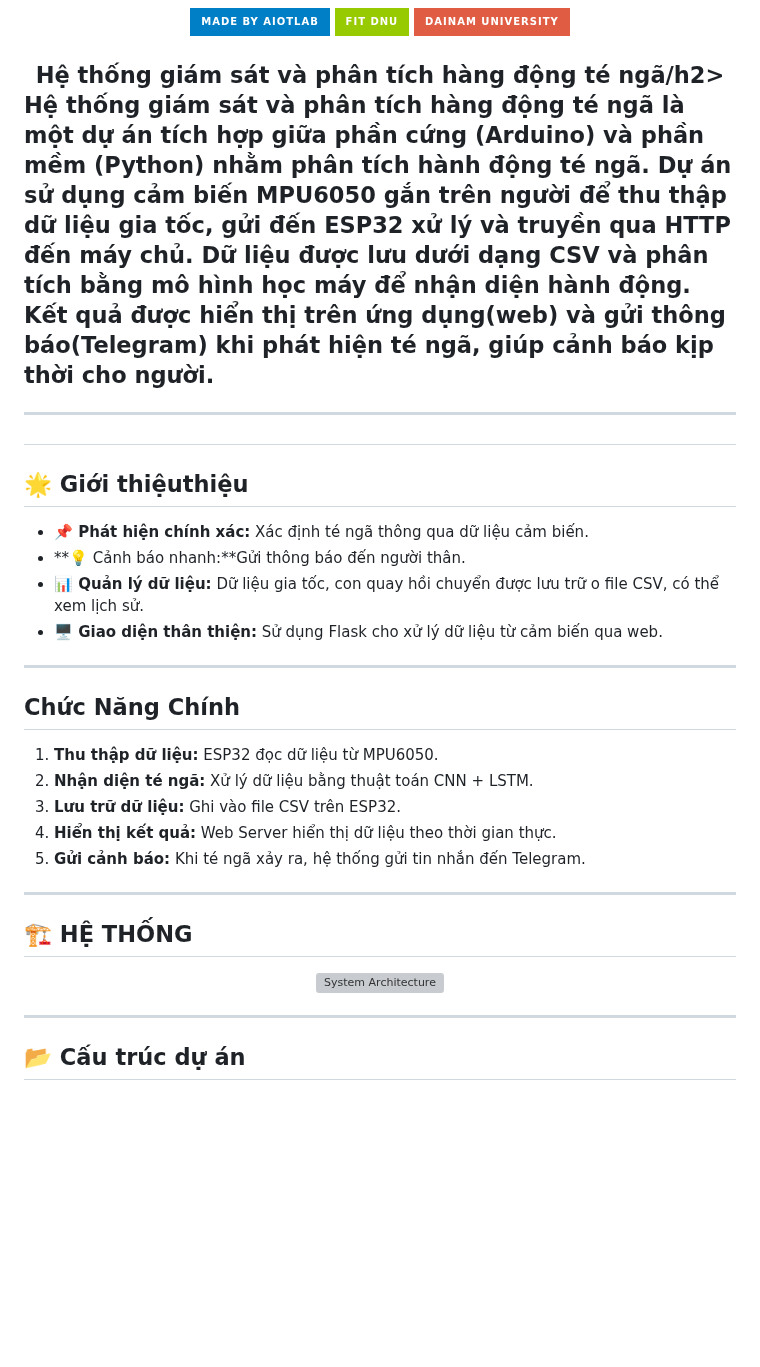
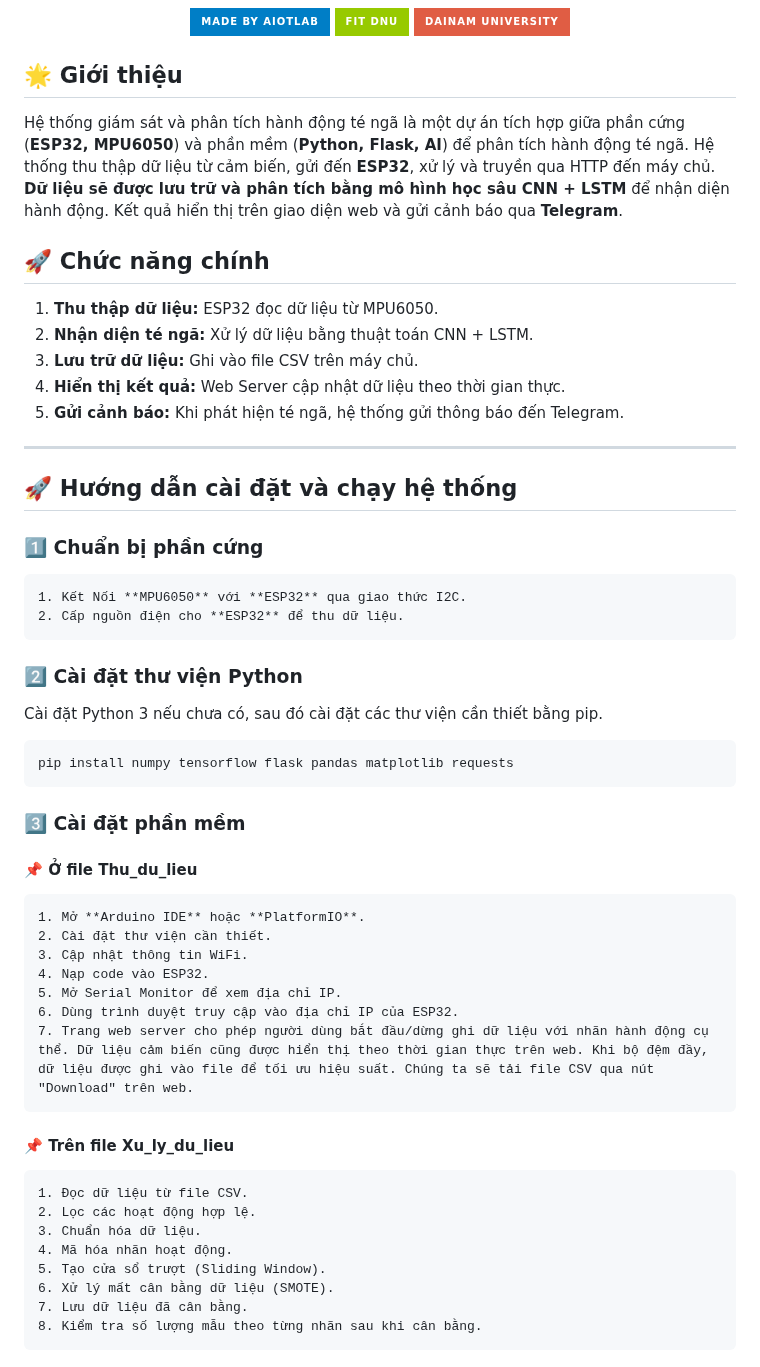
Before and after one commit to phamthihongngoc/phat-hien-te-nga, a Markdown page: README.md, the part around one of its changes. Drawn GitHub-style; badges without logos; blank space fills up the shorter version; grey boxes are pictures that could not be loaded.

````diff
--- a/README.md
+++ b/README.md
@@ -13,35 +13,49 @@
 
 </div>
 
-<h2 align="center">Hệ thống giám sát và phân tích hàng động té ngã/h2>
+## 🌟 Giới thiệu
 
-<p align="left">
-  Hệ thống giám sát và phân tích hàng động té ngã là một dự án tích hợp giữa phần cứng (Arduino) và phần mềm (Python) nhằm phân tích hành động té ngã. Dự án sử dụng cảm biến MPU6050 gắn trên người để thu thập dữ liệu gia tốc, gửi đến ESP32 xử lý và truyền qua HTTP đến máy chủ. Dữ liệu được lưu dưới dạng CSV và phân tích bằng mô hình học máy để nhận diện hành động. Kết quả được hiển thị trên ứng dụng(web) và gửi thông báo(Telegram) khi phát hiện té ngã, giúp cảnh báo kịp thời cho người.
-</p>
+Hệ thống giám sát và phân tích hành động té ngã là một dự án tích hợp giữa phần cứng (**ESP32, MPU6050**) và phần mềm (**Python, Flask, AI**) để phân tích hành động té ngã. Hệ thống thu thập dữ liệu từ cảm biến, gửi đến **ESP32**, xử lý và truyền qua HTTP đến máy chủ. **Dữ liệu sẽ được lưu trữ và phân tích bằng mô hình học sâu CNN + LSTM** để nhận diện hành động. Kết quả hiển thị trên giao diện web và gửi cảnh báo qua **Telegram**.
+
+## 🚀 Chức năng chính
+
+1. **Thu thập dữ liệu:** ESP32 đọc dữ liệu từ MPU6050.
+2. **Nhận diện té ngã:** Xử lý dữ liệu bằng thuật toán CNN + LSTM.
+3. **Lưu trữ dữ liệu:** Ghi vào file CSV trên máy chủ.
+4. **Hiển thị kết quả:** Web Server cập nhật dữ liệu theo thời gian thực.
+5. **Gửi cảnh báo:** Khi phát hiện té ngã, hệ thống gửi thông báo đến Telegram.
 
 ---
 
-## 🌟 Giới thiệuthiệu
+## 🚀 Hướng dẫn cài đặt và chạy hệ thống
 
-- **📌 Phát hiện chính xác:** Xác định té ngã thông qua dữ liệu cảm biến.
-- **💡 Cảnh báo nhanh:**Gửi thông báo đến người thân.
-- **📊 Quản lý dữ liệu:** Dữ liệu gia tốc, con quay hồi chuyển được lưu trữ o file CSV, có thể xem lịch sử.
-- **🖥️ Giao diện thân thiện:** Sử dụng Flask cho xử lý dữ liệu từ cảm biến qua web.
+### 1️⃣ Chuẩn bị phần cứng
+    1. Kết Nối **MPU6050** với **ESP32** qua giao thức I2C.
+    2. Cấp nguồn điện cho **ESP32** để thu dữ liệu.
 
----
-## Chức Năng Chính
-1. **Thu thập dữ liệu:** ESP32 đọc dữ liệu từ MPU6050.
-2. **Nhận diện té ngã:** Xử lý dữ liệu bằng thuật toán CNN + LSTM.
-3. **Lưu trữ dữ liệu:** Ghi vào file CSV trên ESP32.
-4. **Hiển thị kết quả:** Web Server hiển thị dữ liệu theo thời gian thực.
-5. **Gửi cảnh báo:** Khi té ngã xảy ra, hệ thống gửi tin nhắn đến Telegram.
+### 2️⃣ Cài đặt thư viện Python
+Cài đặt Python 3 nếu chưa có, sau đó cài đặt các thư viện cần thiết bằng pip.
+```bash
+pip install numpy tensorflow flask pandas matplotlib requests
+```
 
----
-## 🏗️ HỆ THỐNG
-<p align="center">
-  <img src="D:/AIOT/BTL/images/anhSdHT.png" alt="System Architecture" width="800"/>
-</p>
+### 3️⃣ Cài đặt phần mềm
+#### **📌 Ở file Thu_du_lieu**
+    1. Mở **Arduino IDE** hoặc **PlatformIO**.
+    2. Cài đặt thư viện cần thiết.
+    3. Cập nhật thông tin WiFi.
+    4. Nạp code vào ESP32.
+    5. Mở Serial Monitor để xem địa chỉ IP.
+    6. Dùng trình duyệt truy cập vào địa chỉ IP của ESP32.
+    7. Trang web server cho phép người dùng bắt đầu/dừng ghi dữ liệu với nhãn hành động cụ thể. Dữ liệu cảm biến cũng được hiển thị theo thời gian thực trên web. Khi bộ đệm đầy, dữ liệu được ghi vào file để tối ưu hiệu suất. Chúng ta sẽ tải file CSV qua nút "Download" trên web.
 
----
-## 📂 Cấu trúc dự án
+#### **📌 Trên file Xu_ly_du_lieu**
+    1. Đọc dữ liệu từ file CSV.
+    2. Lọc các hoạt động hợp lệ.
+    3. Chuẩn hóa dữ liệu.
+    4. Mã hóa nhãn hoạt động.
+    5. Tạo cửa sổ trượt (Sliding Window).
+    6. Xử lý mất cân bằng dữ liệu (SMOTE).
+    7. Lưu dữ liệu đã cân bằng.
+    8. Kiểm tra số lượng mẫu theo từng nhãn sau khi cân bằng.
 
````
Also changed, not shown: other parts of README.md (+28 -30 lines).
